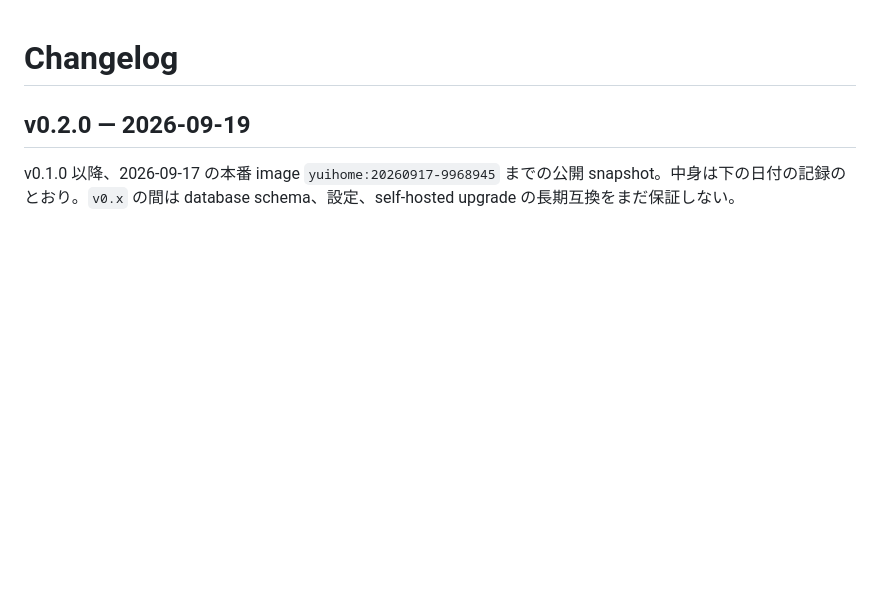
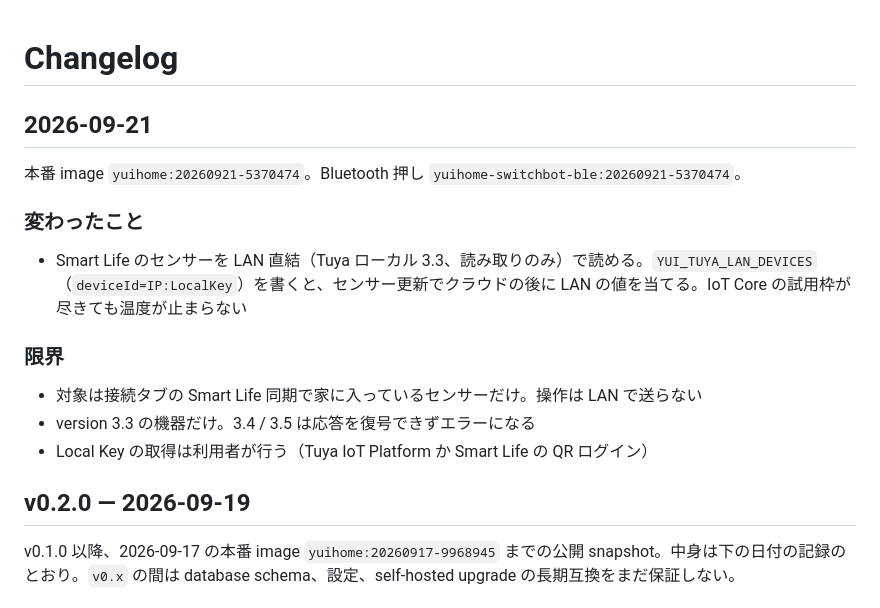
Before and after one commit to kitepon/yui, a Markdown page: CHANGELOG.md, the part around the change. Drawn GitHub-style; blank space fills up the shorter version.

Commit message:
本番 image yuihome:20260921-5370474 を記録する。
Co-authored-by: Cursor <cursoragent@cursor.com>

```diff
--- a/CHANGELOG.md
+++ b/CHANGELOG.md
@@ -1,4 +1,18 @@
 # Changelog
+
+## 2026-09-21
+
+本番 image `yuihome:20260921-5370474`。Bluetooth 押し `yuihome-switchbot-ble:20260921-5370474`。
+
+### 変わったこと
+
+- Smart Life のセンサーを LAN 直結（Tuya ローカル 3.3、読み取りのみ）で読める。`YUI_TUYA_LAN_DEVICES`（`deviceId=IP:LocalKey`）を書くと、センサー更新でクラウドの後に LAN の値を当てる。IoT Core の試用枠が尽きても温度が止まらない
+
+### 限界
+
+- 対象は接続タブの Smart Life 同期で家に入っているセンサーだけ。操作は LAN で送らない
+- version 3.3 の機器だけ。3.4 / 3.5 は応答を復号できずエラーになる
+- Local Key の取得は利用者が行う（Tuya IoT Platform か Smart Life の QR ログイン）
 
 ## v0.2.0 — 2026-09-19
 
```
